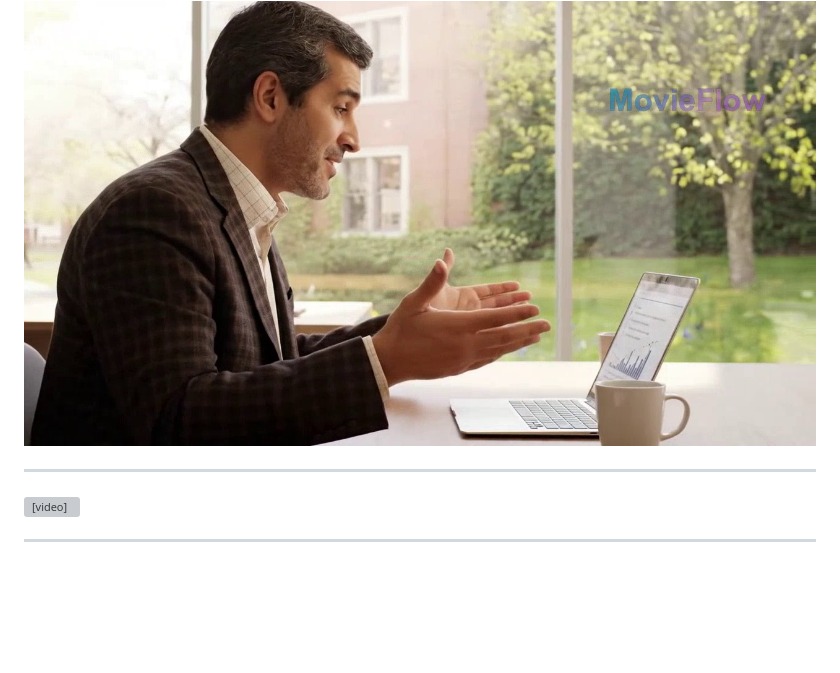
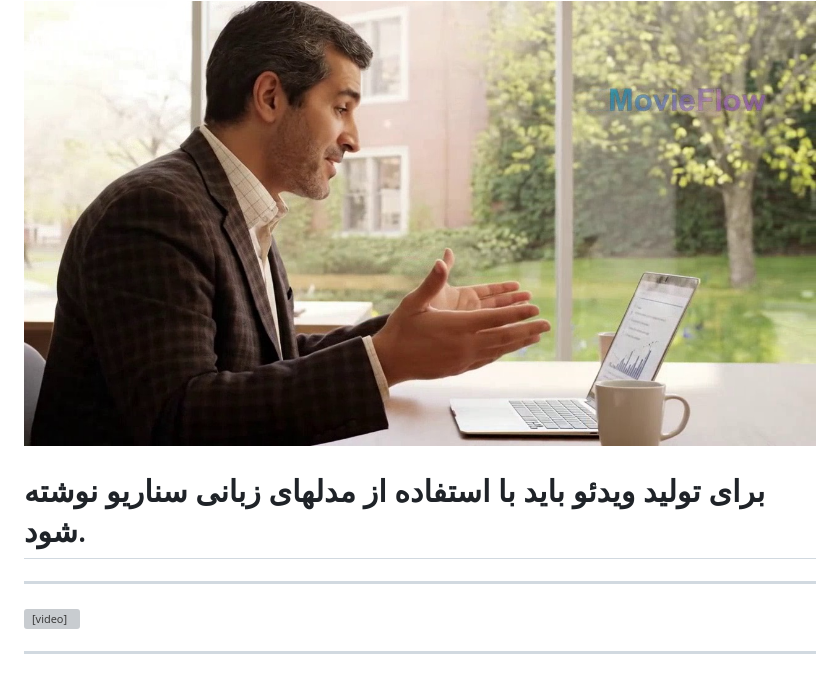
Before and after one commit to mamintoosi-cs/Research-In-AI-Age, a Markdown page: README.md, the part around one of its changes. Rendered like a GitHub page; blank space fills up the shorter version; grey boxes are pictures that could not be loaded.

```diff
--- a/README.md
+++ b/README.md
@@ -311,6 +311,8 @@ img {
 ---
 ![bg opacity:0.8](img/one-year-surperised.jpg)
 
+# برای تولید ویدئو باید با استفاده از مدلهای زبانی سناریو نوشته شود.
+
 ---
 <!-- html -->
 <div style="
@@ -326,7 +328,7 @@ img {
     muted
     controls
     style="
-      max-height: 100%;
+      max-height: 90%;
       width: auto;
       max-width: 100%;
       border-radius: 12px;
```
Also changed, not shown: other parts of README.md (+25 -0 lines).
